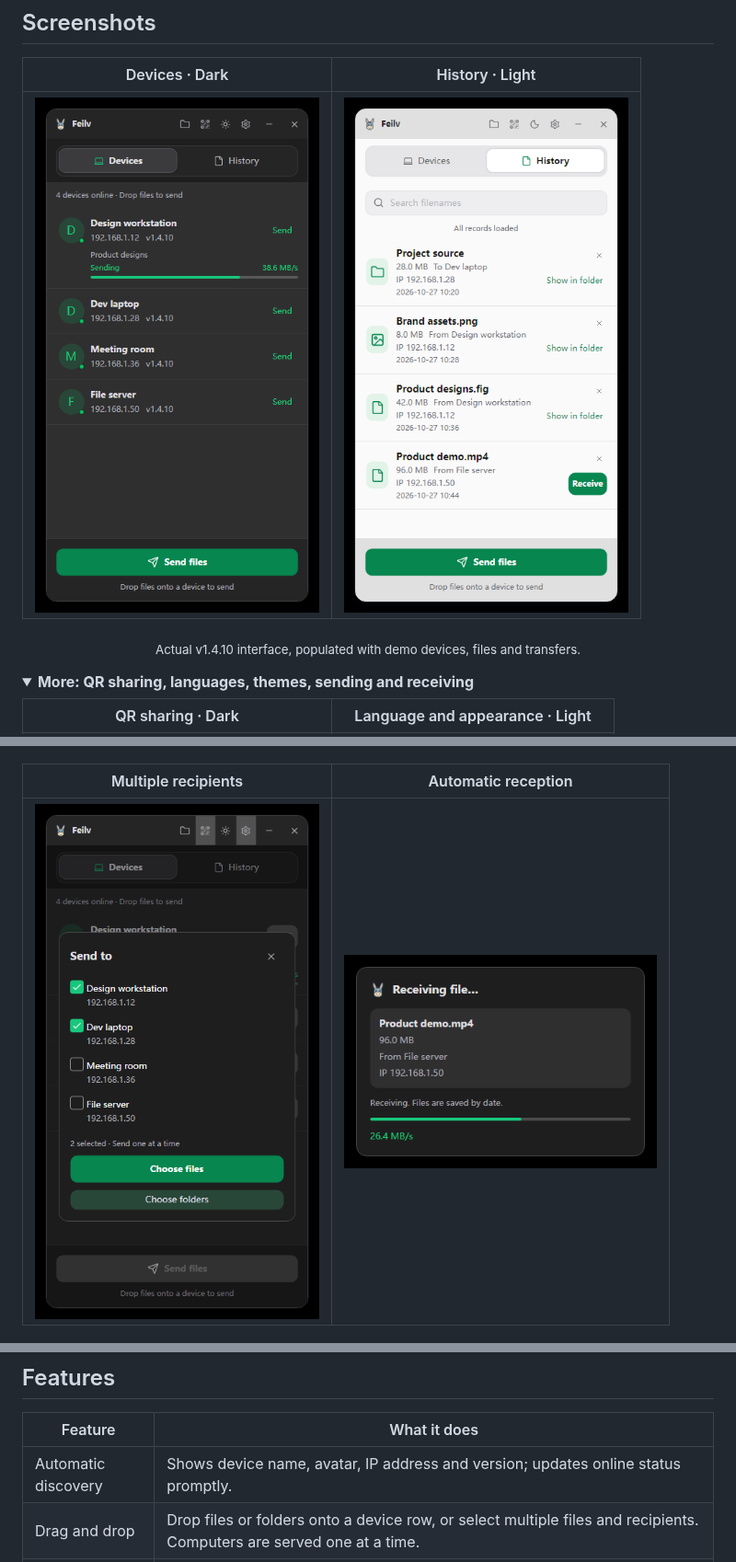
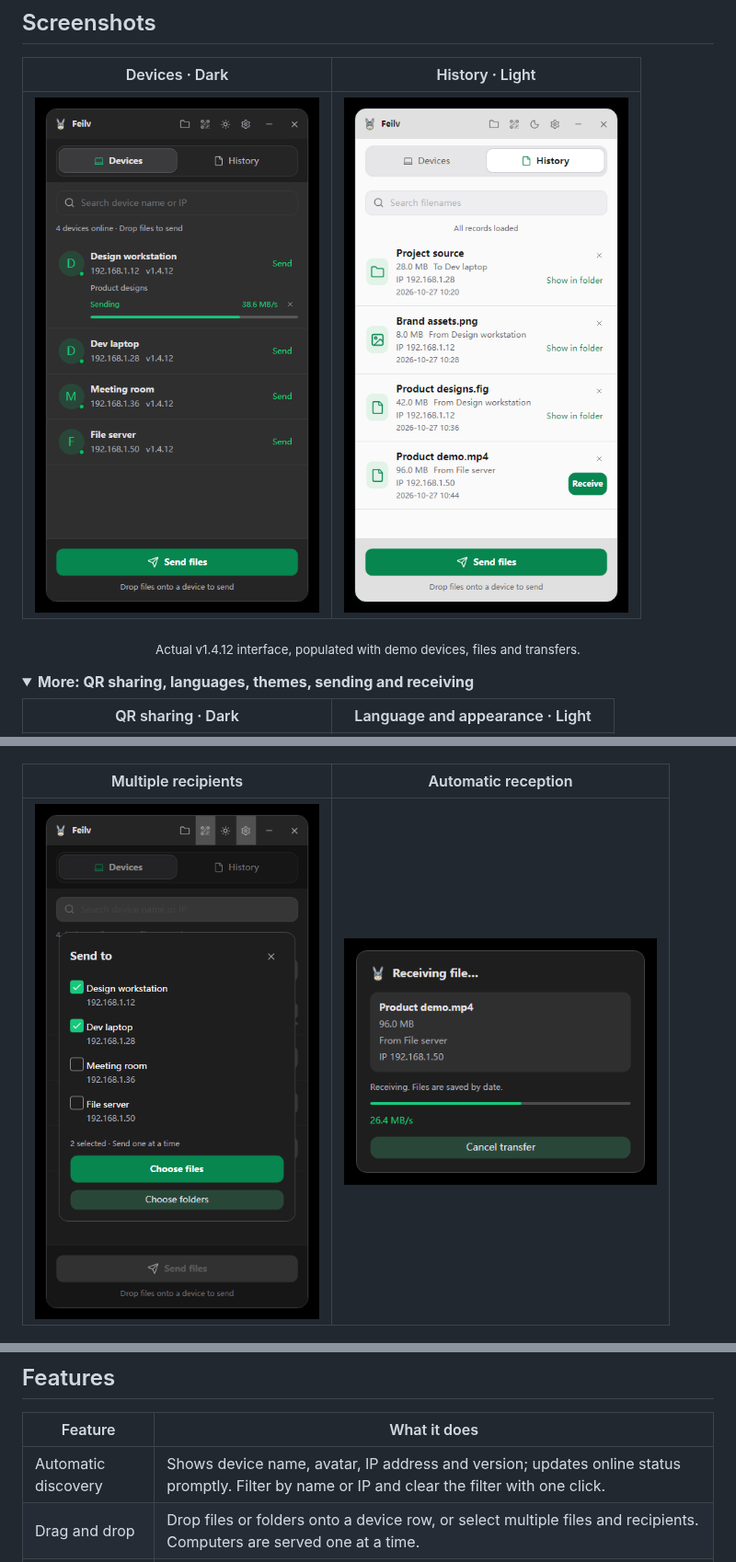
Before and after one commit to coolqingcheng/feilv, a Markdown page: README.en.md, 3 parts joined by grey strips. Shown at 92% size. Drawn GitHub-style; pictures changed too: docs/images/en/auto-receive-dark.png, docs/images/en/devices-dark.png, docs/images/en/send-files-dark.png; folded sections open.

Commit message:
Add online device filtering by name and IP

```diff
--- a/README.en.md
+++ b/README.en.md
@@ -29,7 +29,7 @@ Feilv is a LAN file transfer app built with **C# / Avalonia UI**. It discovers d
 | :---: | :---: |
 | <img src="docs/images/en/devices-dark.png" width="340" alt="Online devices showing names, IP addresses, versions, transfer progress and speed" /> | <img src="docs/images/en/history-light.png" width="340" alt="Transfer history showing filenames, sizes, source computers, IP addresses, timestamps and receive actions" /> |
 
-<p align="center"><sub>Actual v1.4.10 interface, populated with demo devices, files and transfers.</sub></p>
+<p align="center"><sub>Actual v1.4.12 interface, populated with demo devices, files and transfers.</sub></p>
 
 <details>
 <summary><strong>More: QR sharing, languages, themes, sending and receiving</strong></summary>
@@ -52,7 +52,7 @@ Feilv is a LAN file transfer app built with **C# / Avalonia UI**. It discovers d
 
 | Feature | What it does |
 | --- | --- |
-| Automatic discovery | Shows device name, avatar, IP address and version; updates online status promptly. |
+| Automatic discovery | Shows device name, avatar, IP address and version; updates online status promptly. Filter by name or IP and clear the filter with one click. |
 | Drag and drop | Drop files or folders onto a device row, or select multiple files and recipients. Computers are served one at a time. |
 | Folder transfers | Sends files and subdirectories recursively, including empty folders, without creating a ZIP. |
 | Live progress | Shows progress and speed in the device row. Files are streamed with bounded buffers. |
```
Also changed, not shown: other parts of README.en.md (+2 -0 lines), README.md (+4 -2 lines), docs/releases/v1.4.12.md (added, +15 -0 lines), docs/technical-guide.md (+3 -1 lines), docs/images/auto-receive-dark.png, docs/images/devices-dark.png, docs/images/send-files-dark.png, 7 other files.
